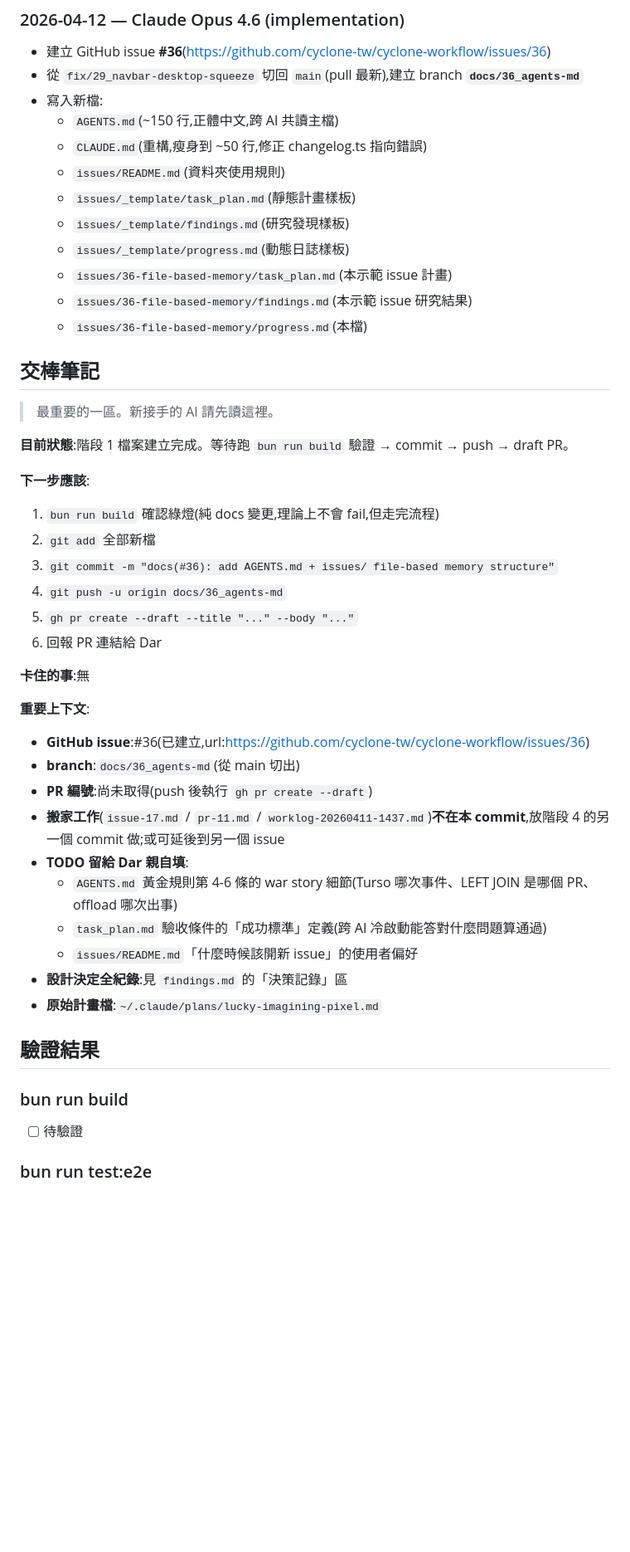
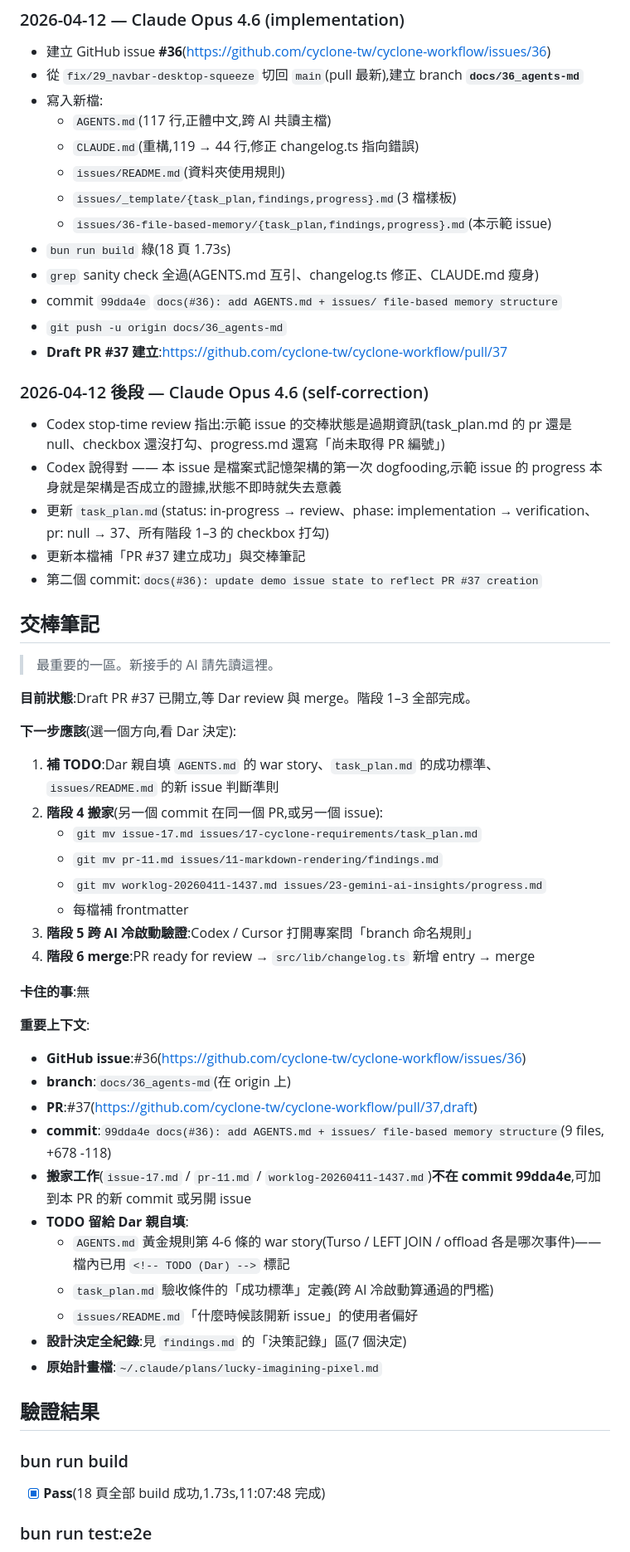
Before and after one commit to cyclone-tw/cyclone-workflow, a Markdown page: issues/36-file-based-memory/progress.md, the part around one of its changes. Shown at 83% size. Drawn GitHub-style; blank space fills up the shorter version.

```diff
--- a/issues/36-file-based-memory/progress.md
+++ b/issues/36-file-based-memory/progress.md
@@ -26,47 +26,59 @@ updated: 2026-04-12
 - 建立 GitHub issue **#36**(https://github.com/cyclone-tw/cyclone-workflow/issues/36)
 - 從 `fix/29_navbar-desktop-squeeze` 切回 `main`(pull 最新),建立 branch **`docs/36_agents-md`**
 - 寫入新檔:
-  - `AGENTS.md`(~150 行,正體中文,跨 AI 共讀主檔)
-  - `CLAUDE.md`(重構,瘦身到 ~50 行,修正 changelog.ts 指向錯誤)
+  - `AGENTS.md`(117 行,正體中文,跨 AI 共讀主檔)
+  - `CLAUDE.md`(重構,119 → 44 行,修正 changelog.ts 指向錯誤)
   - `issues/README.md`(資料夾使用規則)
-  - `issues/_template/task_plan.md`(靜態計畫樣板)
-  - `issues/_template/findings.md`(研究發現樣板)
-  - `issues/_template/progress.md`(動態日誌樣板)
-  - `issues/36-file-based-memory/task_plan.md`(本示範 issue 計畫)
-  - `issues/36-file-based-memory/findings.md`(本示範 issue 研究結果)
-  - `issues/36-file-based-memory/progress.md`(本檔)
+  - `issues/_template/{task_plan,findings,progress}.md`(3 檔樣板)
+  - `issues/36-file-based-memory/{task_plan,findings,progress}.md`(本示範 issue)
+- `bun run build` 綠(18 頁 1.73s)
+- `grep` sanity check 全過(AGENTS.md 互引、changelog.ts 修正、CLAUDE.md 瘦身)
+- commit `99dda4e` `docs(#36): add AGENTS.md + issues/ file-based memory structure`
+- `git push -u origin docs/36_agents-md`
+- **Draft PR #37 建立**:https://github.com/cyclone-tw/cyclone-workflow/pull/37
+
+### 2026-04-12 後段 — Claude Opus 4.6 (self-correction)
+
+- Codex stop-time review 指出:示範 issue 的交棒狀態是過期資訊(task_plan.md 的 pr 還是 null、checkbox 還沒打勾、progress.md 還寫「尚未取得 PR 編號」)
+- Codex 說得對 —— 本 issue 是檔案式記憶架構的第一次 dogfooding,示範 issue 的 progress 本身就是架構是否成立的證據,狀態不即時就失去意義
+- 更新 `task_plan.md`(status: in-progress → review、phase: implementation → verification、pr: null → 37、所有階段 1–3 的 checkbox 打勾)
+- 更新本檔補「PR #37 建立成功」與交棒筆記
+- 第二個 commit:`docs(#36): update demo issue state to reflect PR #37 creation`
 
 ## 交棒筆記
 
 > 最重要的一區。新接手的 AI 請先讀這裡。
 
-**目前狀態**:階段 1 檔案建立完成。等待跑 `bun run build` 驗證 → commit → push → draft PR。
+**目前狀態**:Draft PR #37 已開立,等 Dar review 與 merge。階段 1–3 全部完成。
 
-**下一步應該**:
-1. `bun run build` 確認綠燈(純 docs 變更,理論上不會 fail,但走完流程)
-2. `git add` 全部新檔
-3. `git commit -m "docs(#36): add AGENTS.md + issues/ file-based memory structure"`
-4. `git push -u origin docs/36_agents-md`
-5. `gh pr create --draft --title "..." --body "..."`
-6. 回報 PR 連結給 Dar
+**下一步應該**(選一個方向,看 Dar 決定):
+1. **補 TODO**:Dar 親自填 `AGENTS.md` 的 war story、`task_plan.md` 的成功標準、`issues/README.md` 的新 issue 判斷準則
+2. **階段 4 搬家**(另一個 commit 在同一個 PR,或另一個 issue):
+   - `git mv issue-17.md issues/17-cyclone-requirements/task_plan.md`
+   - `git mv pr-11.md issues/11-markdown-rendering/findings.md`
+   - `git mv worklog-20260411-1437.md issues/23-gemini-ai-insights/progress.md`
+   - 每檔補 frontmatter
+3. **階段 5 跨 AI 冷啟動驗證**:Codex / Cursor 打開專案問「branch 命名規則」
+4. **階段 6 merge**:PR ready for review → `src/lib/changelog.ts` 新增 entry → merge
 
 **卡住的事**:無
 
 **重要上下文**:
-- **GitHub issue**:#36(已建立,url:https://github.com/cyclone-tw/cyclone-workflow/issues/36)
-- **branch**:`docs/36_agents-md`(從 main 切出)
-- **PR 編號**:尚未取得(push 後執行 `gh pr create --draft`)
-- **搬家工作**(`issue-17.md` / `pr-11.md` / `worklog-20260411-1437.md`)**不在本 commit**,放階段 4 的另一個 commit 做;或可延後到另一個 issue
+- **GitHub issue**:#36(https://github.com/cyclone-tw/cyclone-workflow/issues/36)
+- **branch**:`docs/36_agents-md`(在 origin 上)
+- **PR**:#37(https://github.com/cyclone-tw/cyclone-workflow/pull/37,draft)
+- **commit**:`99dda4e docs(#36): add AGENTS.md + issues/ file-based memory structure`(9 files, +678 -118)
+- **搬家工作**(`issue-17.md` / `pr-11.md` / `worklog-20260411-1437.md`)**不在 commit 99dda4e**,可加到本 PR 的新 commit 或另開 issue
 - **TODO 留給 Dar 親自填**:
-  - `AGENTS.md` 黃金規則第 4-6 條的 war story 細節(Turso 哪次事件、LEFT JOIN 是哪個 PR、offload 哪次出事)
-  - `task_plan.md` 驗收條件的「成功標準」定義(跨 AI 冷啟動能答對什麼問題算通過)
+  - `AGENTS.md` 黃金規則第 4-6 條的 war story(Turso / LEFT JOIN / offload 各是哪次事件)—— 檔內已用 `<!-- TODO (Dar) -->` 標記
+  - `task_plan.md` 驗收條件的「成功標準」定義(跨 AI 冷啟動算通過的門檻)
   - `issues/README.md`「什麼時候該開新 issue」的使用者偏好
-- **設計決定全紀錄**:見 `findings.md` 的「決策記錄」區
+- **設計決定全紀錄**:見 `findings.md` 的「決策記錄」區(7 個決定)
 - **原始計畫檔**:`~/.claude/plans/lucky-imagining-pixel.md`
 
 ## 驗證結果
 
 ### bun run build
-- [ ] 待驗證
+- [x] **Pass**(18 頁全部 build 成功,1.73s,11:07:48 完成)
 
 ### bun run test:e2e
```
Also changed, not shown: other parts of issues/36-file-based-memory/progress.md (+6 -5 lines), issues/36-file-based-memory/task_plan.md (+25 -24 lines).
